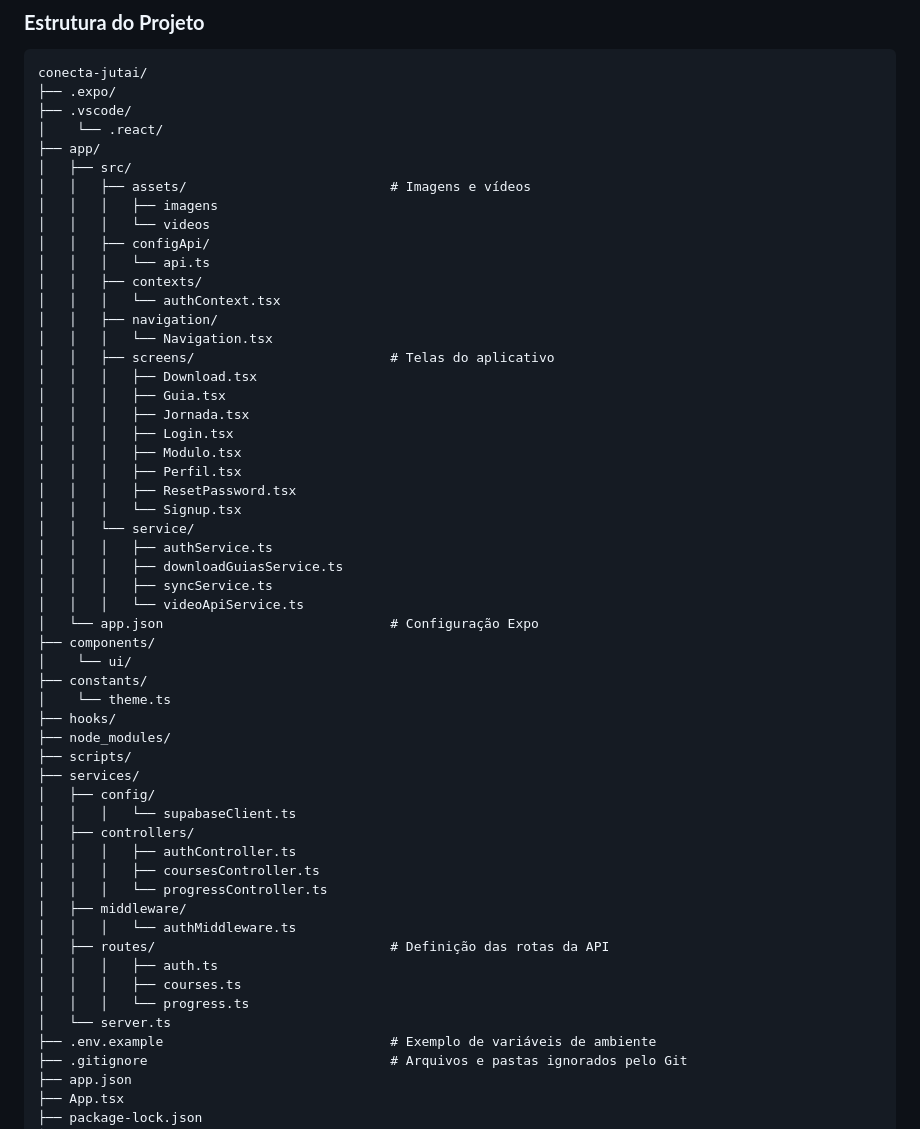
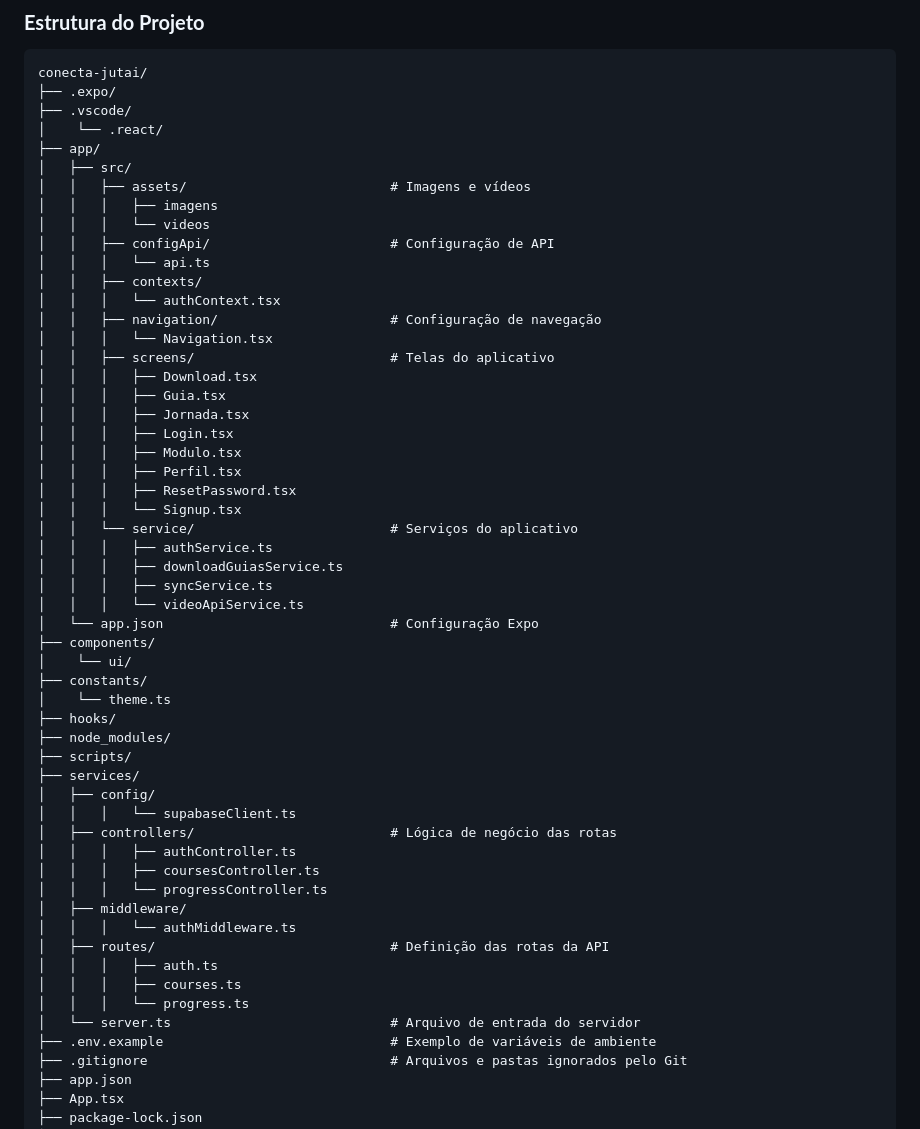
Before and after one commit to juliaism/ConectaJutai, a Markdown page: README.md, the part around the change. Drawn GitHub-style.

```diff
--- a/README.md
+++ b/README.md
@@ -36,11 +36,11 @@ conecta-jutai/
 │   │   ├── assets/                          # Imagens e vídeos
 │   │   │   ├── imagens
 │   │   │   └── videos
-│   │   ├── configApi/
+│   │   ├── configApi/                       # Configuração de API
 │   │   │   └── api.ts
 │   │   ├── contexts/
 │   │   │   └── authContext.tsx
-│   │   ├── navigation/
+│   │   ├── navigation/                      # Configuração de navegação
 │   │   │   └── Navigation.tsx
 │   │   ├── screens/                         # Telas do aplicativo
 │   │   │   ├── Download.tsx
@@ -51,7 +51,7 @@ conecta-jutai/
 │   │   │   ├── Perfil.tsx
 │   │   │   ├── ResetPassword.tsx
 │   │   │   └── Signup.tsx
-│   │   └── service/
+│   │   └── service/                         # Serviços do aplicativo
 │   │   │   ├── authService.ts
 │   │   │   ├── downloadGuiasService.ts
 │   │   │   ├── syncService.ts
@@ -67,7 +67,7 @@ conecta-jutai/
 ├── services/
 │   ├── config/
 │   │   │   └── supabaseClient.ts
-│   ├── controllers/
+│   ├── controllers/                         # Lógica de negócio das rotas
 │   │   │   ├── authController.ts
 │   │   │   ├── coursesController.ts
 │   │   │   └── progressController.ts
@@ -77,7 +77,7 @@ conecta-jutai/
 │   │   │   ├── auth.ts
 │   │   │   ├── courses.ts
 │   │   │   └── progress.ts
-│   └── server.ts
+│   └── server.ts                            # Arquivo de entrada do servidor
 ├── .env.example                             # Exemplo de variáveis de ambiente
 ├── .gitignore                               # Arquivos e pastas ignorados pelo Git
 ├── app.json
```
